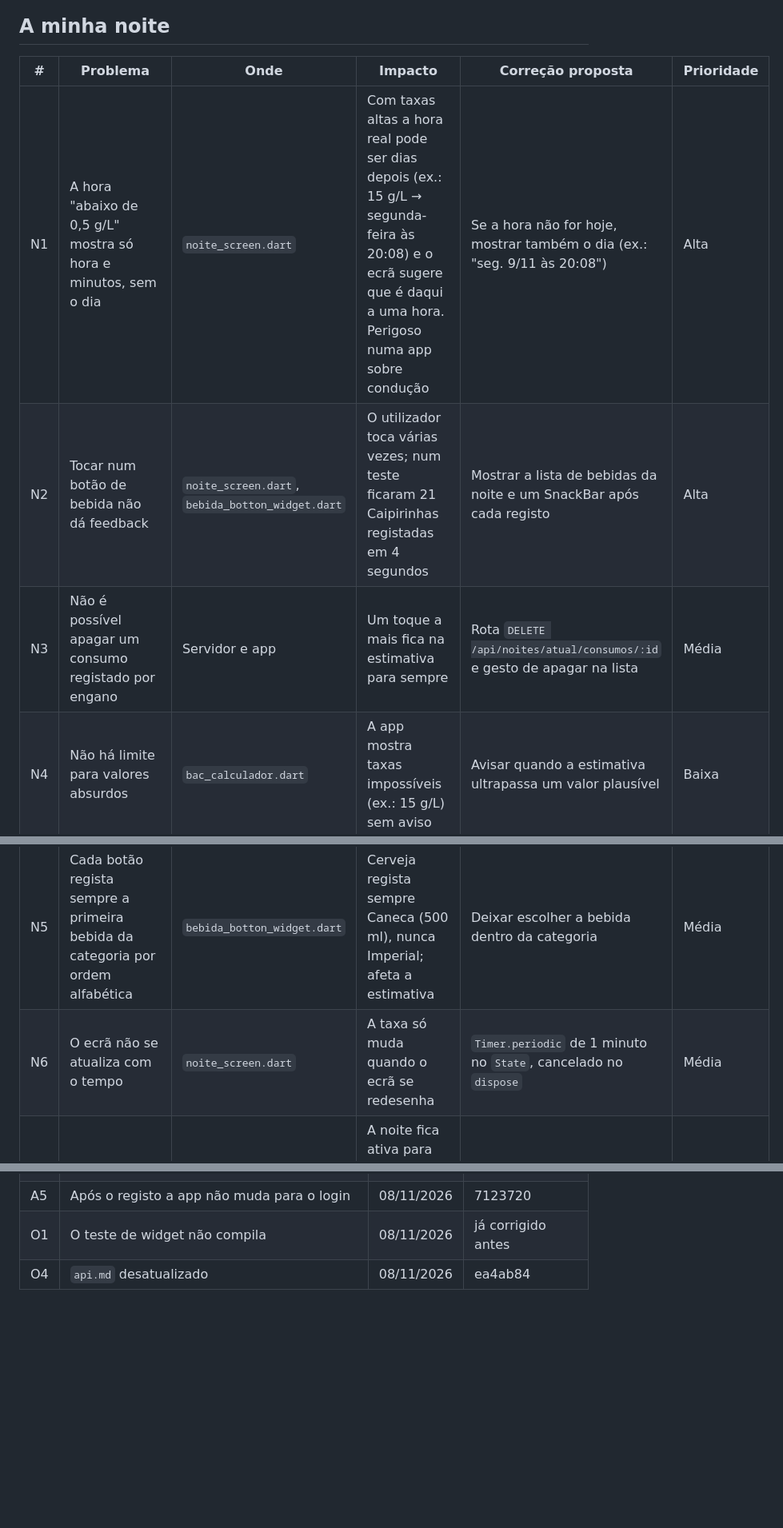
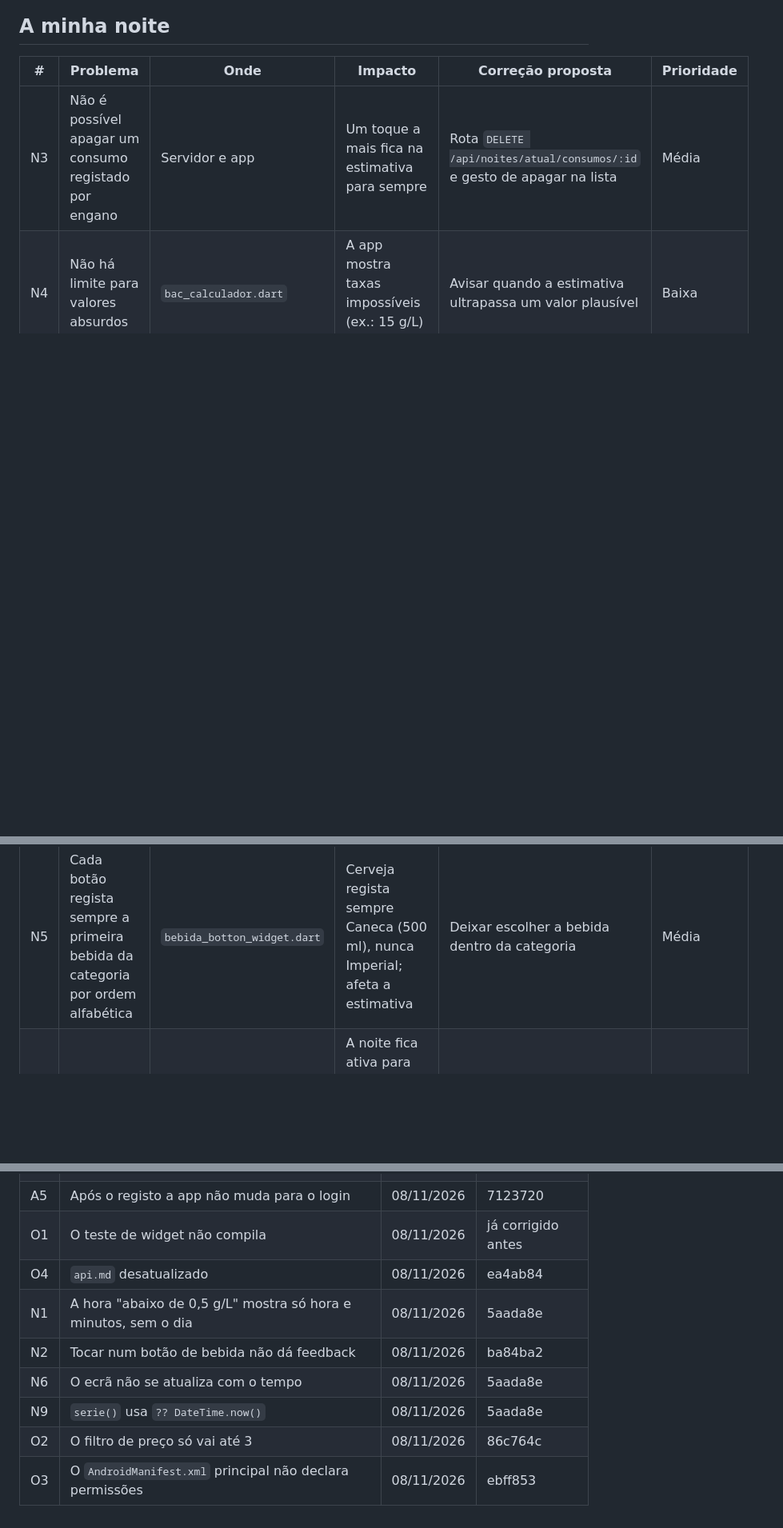
Before and after one commit to zfresquinho/spotted, a Markdown page: Documentos/problemas-conhecidos.md, 3 parts joined by grey strips. Shown at 80% size. GitHub-like rendering; blank space fills up the shorter version.

Commit message:
Atualiza a lista de problemas resolvidos

```diff
--- a/Documentos/problemas-conhecidos.md
+++ b/Documentos/problemas-conhecidos.md
@@ -8,11 +8,8 @@ Quando um problema for resolvido, mover para a secção **Resolvidos** com a dat
 
 | # | Problema | Onde | Impacto | Correção proposta | Prioridade |
 |---|---|---|---|---|---|
-| N1 | A hora "abaixo de 0,5 g/L" mostra só hora e minutos, sem o dia | `noite_screen.dart` | Com taxas altas a hora real pode ser dias depois (ex.: 15 g/L → segunda-feira às 20:08) e o ecrã sugere que é daqui a uma hora. Perigoso numa app sobre condução | Se a hora não for hoje, mostrar também o dia (ex.: "seg. 9/11 às 20:08") | Alta |
-| N2 | Tocar num botão de bebida não dá feedback | `noite_screen.dart`, `bebida_botton_widget.dart` | O utilizador toca várias vezes; num teste ficaram 21 Caipirinhas registadas em 4 segundos | Mostrar a lista de bebidas da noite e um SnackBar após cada registo | Alta |
 | N3 | Não é possível apagar um consumo registado por engano | Servidor e app | Um toque a mais fica na estimativa para sempre | Rota `DELETE /api/noites/atual/consumos/:id` e gesto de apagar na lista | Média |
 | N4 | Não há limite para valores absurdos | `bac_calculador.dart` | A app mostra taxas impossíveis (ex.: 15 g/L) sem aviso | Avisar quando a estimativa ultrapassa um valor plausível | Baixa |
 | N5 | Cada botão regista sempre a primeira bebida da categoria por ordem alfabética | `bebida_botton_widget.dart` | Cerveja regista sempre Caneca (500 ml), nunca Imperial; afeta a estimativa | Deixar escolher a bebida dentro da categoria | Média |
-| N6 | O ecrã não se atualiza com o tempo | `noite_screen.dart` | A taxa só muda quando o ecrã se redesenha | `Timer.periodic` de 1 minuto no `State`, cancelado no `dispose` | Média |
 | N7 | Não há forma de terminar a noite | Servidor e app | A noite fica ativa para sempre; bebidas de dias diferentes entram na mesma noite | Rota e botão "Terminar noite" (`terminada_em = NOW()`) | Média |
 | N8 | Modelo simples desconta eliminação mesmo quando a taxa já estava a zero | `bac_calculador.dart` | Com bebidas muito espaçadas a taxa é subestimada | Fase 2: absorção gradual e simulação passo a passo (Newton/bisseção para a hora) | Média |
@@ -46,3 +40,9 @@ Quando um problema for resolvido, mover para a secção **Resolvidos** com a dat
 | A5 | Após o registo a app não muda para o login | 08/11/2026 | 7123720 |
 | O1 | O teste de widget não compila | 08/11/2026 | já corrigido antes |
 | O4 | `api.md` desatualizado | 08/11/2026 | ea4ab84 |
+| N1 | A hora "abaixo de 0,5 g/L" mostra só hora e minutos, sem o dia | 08/11/2026 | 5aada8e |
+| N2 | Tocar num botão de bebida não dá feedback | 08/11/2026 | ba84ba2 |
+| N6 | O ecrã não se atualiza com o tempo | 08/11/2026 | 5aada8e |
+| N9 | `serie()` usa `?? DateTime.now()` | 08/11/2026 | 5aada8e |
+| O2 | O filtro de preço só vai até 3 | 08/11/2026 | 86c764c |
+| O3 | O `AndroidManifest.xml` principal não declara permissões | 08/11/2026 | ebff853 |
```
Also changed, not shown: other parts of Documentos/problemas-conhecidos.md (+0 -3 lines).
